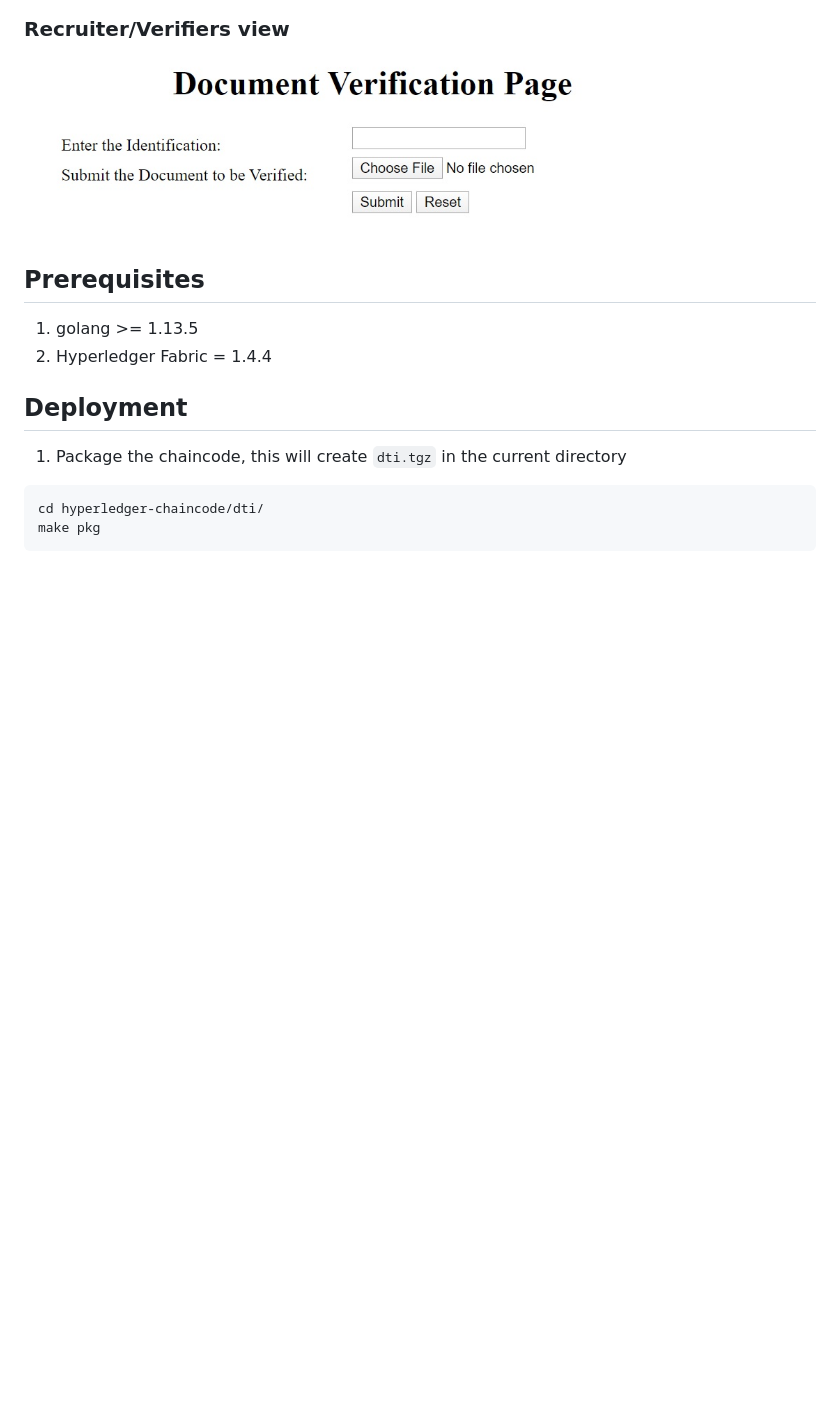
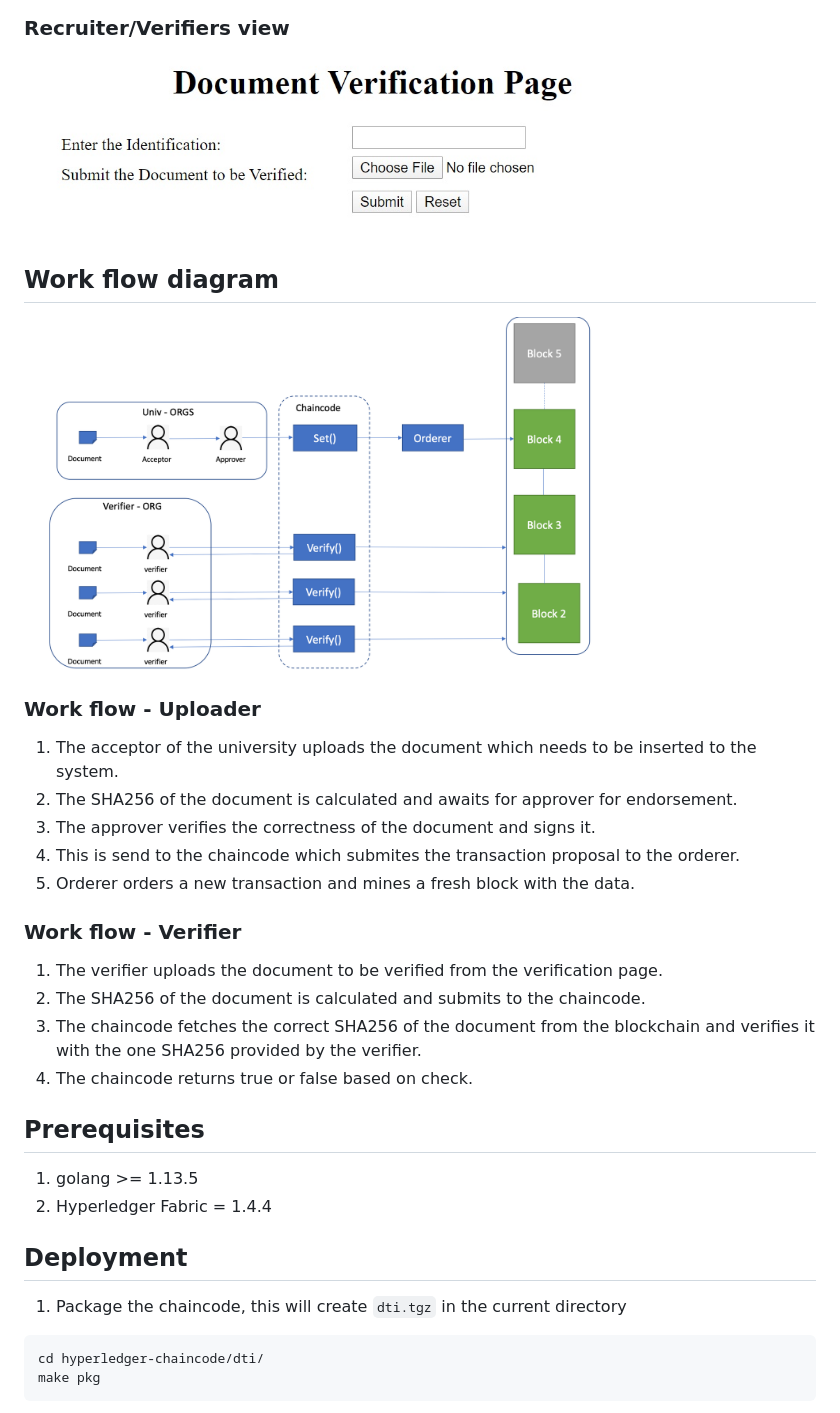
Before and after one commit to maniankara/desrist2020-demo, a Markdown page: README.md, the part around the change. Drawn GitHub-style; pictures changed too: desrist2020_arch_flow.png (added); blank space fills up the shorter version.

Commit message:
README.md, desrist2020_arch_flow.png: Added work flow diagram and description of uploader/verifier
Signed-off-by: Anoop Vijayan <anoop@tuxera.com>

```diff
--- a/README.md
+++ b/README.md
@@ -26,6 +26,21 @@ TODO: Fill-in more information about his application/demo
 <!-- ![Web Interfaces diagram](./webapp/Verification.jpg) -->
 <img src="./webapp/Verification.jpg" width="80%" height="80%"/>
 
+## Work flow diagram
+<img src="./desrist2020_arch_flow.png" width="80%" height="80%"/>
+
+### Work flow - Uploader
+1. The acceptor of the university uploads the document which needs to be inserted to the system.
+2. The SHA256 of the document is calculated and awaits for approver for endorsement.
+3. The approver verifies the correctness of the document and signs it.
+4. This is send to the chaincode which submites the transaction proposal to the orderer.
+5. Orderer orders a new transaction and mines a fresh block with the data.
+
+### Work flow - Verifier
+1. The verifier uploads the document to be verified from the verification page.
+2. The SHA256 of the document is calculated and submits to the chaincode.
+3. The chaincode fetches the correct SHA256 of the document from the blockchain and verifies it with the one SHA256 provided by the verifier.
+4. The chaincode returns true or false based on check.
 
 ## Prerequisites
 1. golang >= 1.13.5
```
